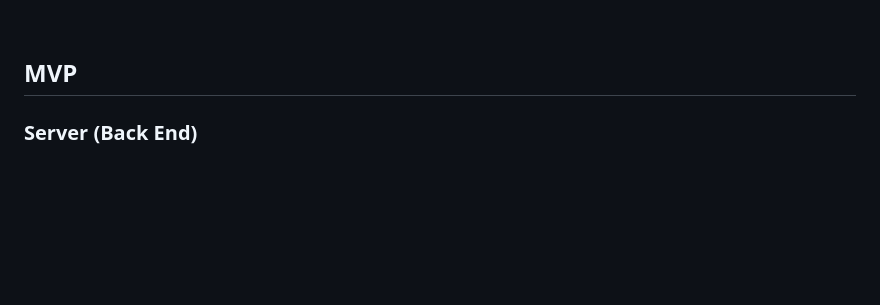
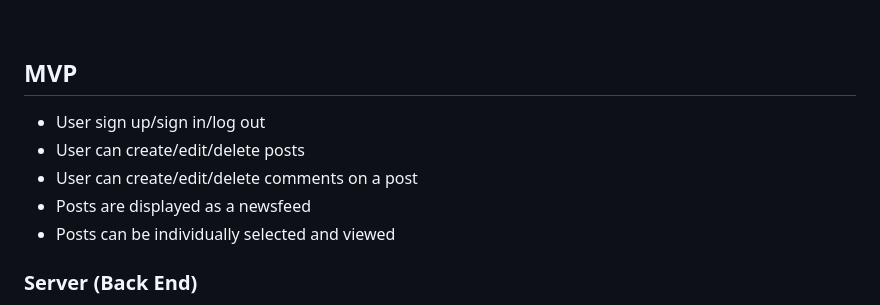
Before and after one commit to llsween95/neighborhood-app, a Markdown page: README.md, the part around the change printed below. Drawn GitHub-style; blank space fills up the shorter version.

```diff
--- a/README.md
+++ b/README.md
@@ -26,6 +26,12 @@ _**Community Forum** is a neighborhood forum for news, events, services, and rec
 <br>
 
 ## MVP
+
+- User sign up/sign in/log out
+- User can create/edit/delete posts
+- User can create/edit/delete comments on a post
+- Posts are displayed as a newsfeed
+- Posts can be individually selected and viewed
 
 ### Server (Back End)
 - Have a RESTful JSON API.
```
Also changed, not shown: other parts of README.md (+1 -1 lines), erd.png (deleted), images/erb.png (added).
